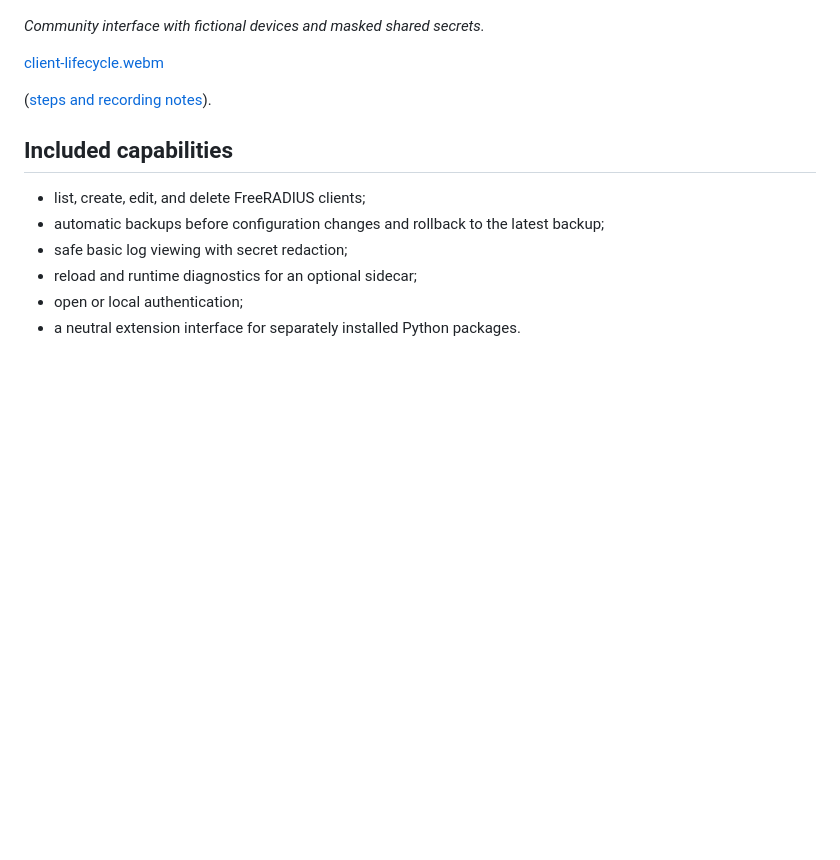
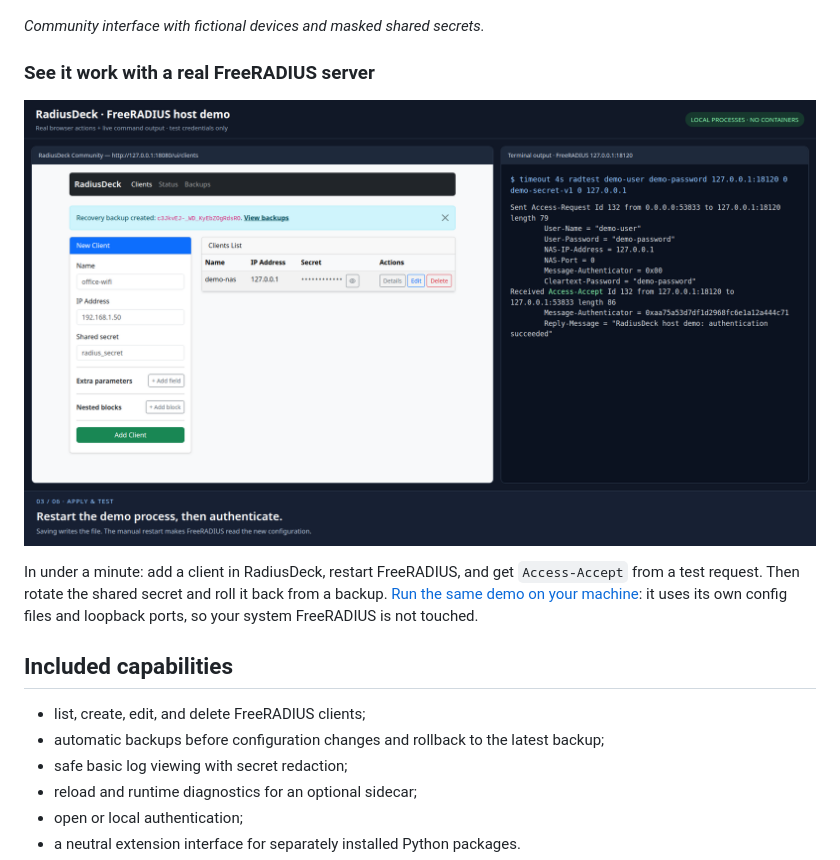
Before and after one commit to radiusdeck/radiusdeck, a Markdown page: README.md, the part around the change. Drawn GitHub-style; pictures changed too: docs/community/media/host-demo.png (added); blank space fills up the shorter version.

```diff
--- a/README.md
+++ b/README.md
@@ -8,9 +8,15 @@ blank lines, ordering, and nested blocks.
 
 *Community interface with fictional devices and masked shared secrets.*
 
-[client-lifecycle.webm](https://github.com/user-attachments/assets/249f2959-8b14-416d-8295-b880a2d8fa08)
+### See it work with a real FreeRADIUS server
 
-([steps and recording notes](docs/community/media/README.md)).
+[![One-minute demo: add a client in RadiusDeck, restart FreeRADIUS, and get Access-Accept](docs/community/media/host-demo.png)](docs/community/media/host-demo.webm)
+
+In under a minute: add a client in RadiusDeck, restart FreeRADIUS, and get
+`Access-Accept` from a test request. Then rotate the shared secret and roll it
+back from a backup.
+[Run the same demo on your machine](demo/README.md): it uses its own config
+files and loopback ports, so your system FreeRADIUS is not touched.
 
 ## Included capabilities
 
```
Also changed, not shown: demo/README.md (added, +219 -0 lines), 12 other files.
